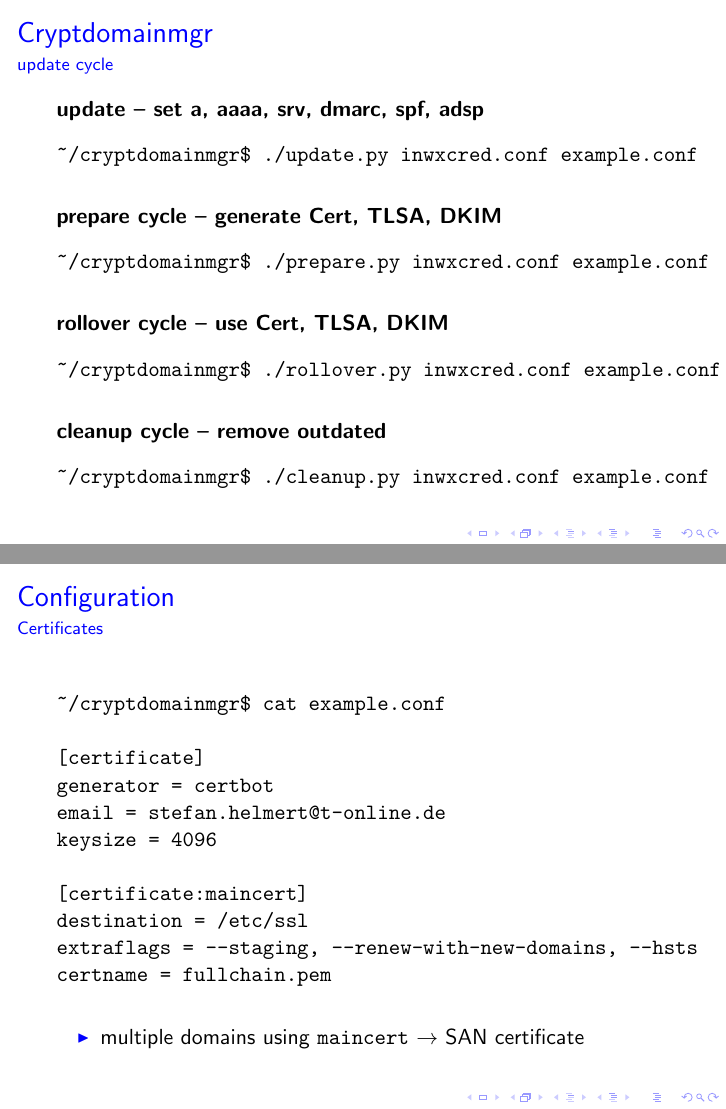
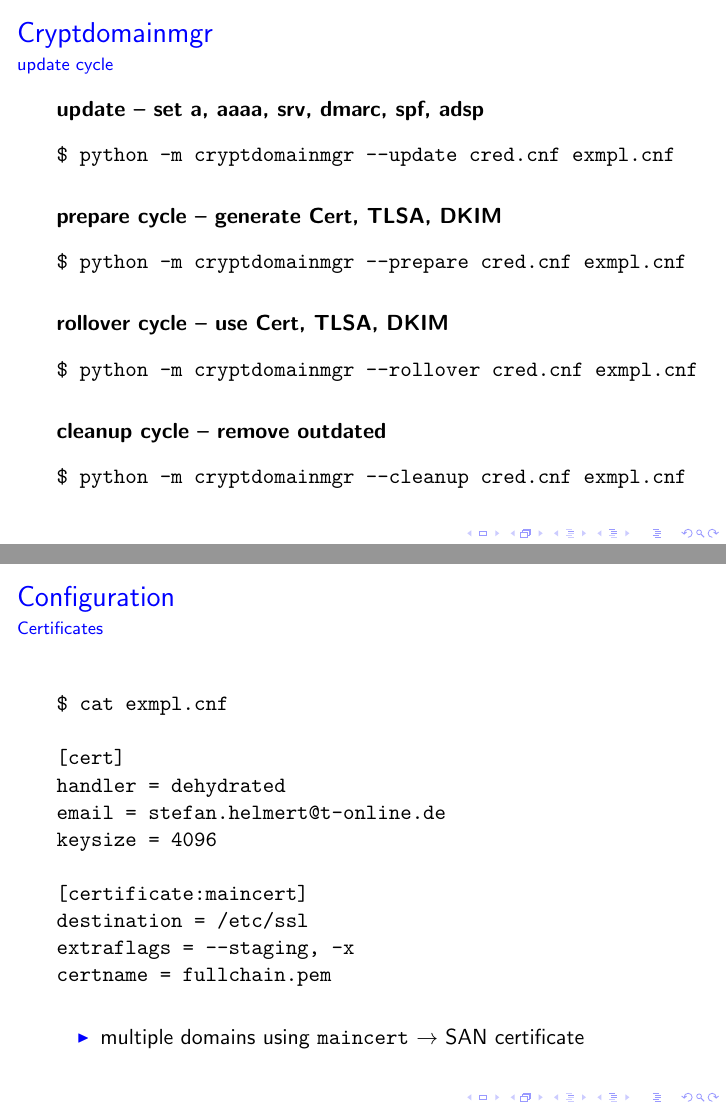
Before and after one commit to TheTesla/cryptdomainmgr-talk, LaTeX slides (main.tex): pages 17 and 19 of 36 before the commit and pages 19 and 21 of 38 after it, joined at a grey line. The pictures show the PDF file main.pdf that the author committed with the source.

Commit message:
updated to new version available in pypi (0.0.17); ToDo: update section implementation

```diff
--- a/main.tex
+++ b/main.tex
@@ -322,22 +379,22 @@
 \begin{frame}[fragile]{\insertsection}{\insertsubsection} % fragiel: no indentation allowed
 	\textbf{update -- set a, aaaa, srv, dmarc, spf, adsp}
 	\begin{verbatim}
-		~/cryptdomainmgr$ ./update.py inwxcred.conf example.conf
+	$ python -m cryptdomainmgr --update cred.cnf exmpl.cnf
 	\end{verbatim}
 	\vspace{0.3cm}
 	\textbf{prepare cycle -- generate Cert, TLSA, DKIM}
 	\begin{verbatim}
-	~/cryptdomainmgr$ ./prepare.py inwxcred.conf example.conf
+	$ python -m cryptdomainmgr --prepare cred.cnf exmpl.cnf
 	\end{verbatim}
 	\vspace{0.3cm}
 	\textbf{rollover cycle -- use Cert, TLSA, DKIM}
 	\begin{verbatim}
-	~/cryptdomainmgr$ ./rollover.py inwxcred.conf example.conf
+	$ python -m cryptdomainmgr --rollover cred.cnf exmpl.cnf
 	\end{verbatim}
 	\vspace{0.3cm}
 	\textbf{cleanup cycle -- remove outdated}
 	\begin{verbatim}
-	~/cryptdomainmgr$ ./cleanup.py inwxcred.conf example.conf
+	$ python -m cryptdomainmgr --cleanup cred.cnf exmpl.cnf
 	\end{verbatim}
 \end{frame}
 
@@ -356,16 +413,16 @@
 \subsection{Certificates}
 \begin{frame}[fragile]{\insertsection}{\insertsubsection} % fragile: no indentation allowed
 	\begin{verbatim}
-	~/cryptdomainmgr$ cat example.conf
+	$ cat exmpl.cnf
 
-	[certificate]
-	generator = certbot
+	[cert]
+	handler = dehydrated
 	email = stefan.helmert@t-online.de
 	keysize = 4096
 
 	[certificate:maincert]
 	destination = /etc/ssl
-	extraflags = --staging, --renew-with-new-domains, --hsts
+	extraflags = --staging, -x
 	certname = fullchain.pem
 	\end{verbatim}
 	\begin{itemize}
@@ -376,10 +433,10 @@
 \subsection{DKIM}
 \begin{frame}[fragile]{\insertsection}{\insertsubsection} % fragile: no indentation allowed
 	\begin{verbatim}
-	~/cryptdomainmgr$ cat example.conf
+	$ cat exmpl.cnf
 
 	[dkim]
-	generator = rspamd
+	handler = rspamd
 
 	[dkim:maindkim]
 	signingConfTemplateFile
@@ -394,11 +451,11 @@
 \subsection{Domain}
 \begin{frame}[fragile]{\insertsection}{\insertsubsection} % fragile: no indentation allowed
 	\begin{verbatim}
-	~/cryptdomainmgr$ cat example.conf
+	$ cat exmpl.cnf
 
 	[domain]
 	user = myusername
-	handler = dnsuptools
+	handler = dnsuptools/inwx
 
 	[domain:domain.example]
 	soa.hostmaster = stefan.helmert@t-online.de
@@ -416,7 +473,7 @@
 \begin{frame}[fragile]{\insertsection}{\insertsubsection} % fragile: no indentation allowed
 	\textbf{set A record}
 	\begin{verbatim}
-	~/cryptdomainmgr$ cat example.conf
+	$ cat exmpl.cnf
 
 	[domain:sub.domain.example]
 	ip4 = auto, 192.168.0.1
@@ -431,7 +488,7 @@
 \begin{frame}[fragile]{\insertsection}{\insertsubsection} % fragile: no indentation allowed
 	\textbf{add A record}
 	\begin{verbatim}
-	~/cryptdomainmgr$ cat example.conf
+	$ cat exmpl.cnf
 
 	[domain:sub.domain.example]
 	ip4+ = auto, 192.168.0.1
@@ -446,7 +503,7 @@
 \begin{frame}[fragile]{\insertsection}{\insertsubsection} % fragile: no indentation allowed
 	\textbf{set MX record}
 	\begin{verbatim}
-	~/cryptdomainmgr$ cat example.conf
+	$ cat exmpl.cnf
 
 	[domain:sub.domain.example]
 	mx = mail20.domain.example:20, mail30.domain.example:30
@@ -465,7 +522,7 @@
 \begin{frame}[fragile]{\insertsection}{\insertsubsection} % fragile: no indentation allowed
 	\textbf{set MX record}
 	\begin{verbatim}
-	~/cryptdomainmgr$ cat example.conf
+	$ cat exmpl.cnf
 
 	[domain:sub.domain.example]
 	mx.40 = mail40.domain.example, mail50.domain.example:50
@@ -484,7 +541,7 @@
 \begin{frame}[fragile]{\insertsection}{\insertsubsection} % fragile: no indentation allowed
 	\textbf{set SRV record}
 	\begin{verbatim}
-	~/cryptdomainmgr$ cat example.conf
+	$ cat exmpl.cnf
 
 	[domain:sub.domain.example]
 	srv.service.proto.port.weight.prio
@@ -495,7 +552,7 @@
 \begin{frame}[fragile]{\insertsection}{\insertsubsection} % fragile: no indentation allowed
 	\textbf{set DMARC entries}
 	\begin{verbatim}
-	~/cryptdomainmgr$ cat example.conf
+	$ cat exmpl.cnf
 
 	[domain:sub.domain.example]
 	dmarc.p = quarantine
@@ -513,7 +570,7 @@
 \begin{frame}[fragile]{\insertsection}{\insertsubsection} % fragile: no indentation allowed
 	\textbf{set DMARC record}
 	\begin{verbatim}
-	~/cryptdomainmgr$ cat example.conf
+	$ cat exmpl.cnf
 
 	[domain:sub.domain.example]
 	dmarc =
@@ -524,7 +581,7 @@
 	\begin{itemize}
 		\item changes the entries \texttt{p}, \texttt{rua}, \texttt{ruf} of the \texttt{DMARC} record
 		\item remove all other entries of this record
-		\item "`atomic"' operation
+		\item atomic operation
 		\item at most one \texttt{DMARC} record allowed!
 	\end{itemize}
 \end{frame}
@@ -532,7 +589,7 @@
 \begin{frame}[fragile]{\insertsection}{\insertsubsection} % fragile: no indentation allowed
 	\textbf{set SOA entries}
 	\begin{verbatim}
-	~/cryptdomainmgr$ cat example.conf
+	$ cat exmpl.cnf
 
 	[domain:domain.example]
 	soa.hostmaster = stefan.helmert@t-online.de
@@ -541,7 +598,7 @@
 	\begin{itemize}
 		\item changes the entries \texttt{hostmaster}, \texttt{refresh} of the \texttt{SOA} record
 		\item \texttt{primns}, \texttt{serial}, \texttt{retry}, \texttt{expire}, \texttt{ncttl} not changed
-		\item "`atomic"' operation
+		\item atomic operation
 		\item exact one \texttt{SOA} record in top level allowed!
 	\end{itemize}
 \end{frame}
@@ -549,7 +606,7 @@
 \begin{frame}[fragile]{\insertsection}{\insertsubsection} % fragile: no indentation allowed
 	\textbf{set SPF flags}
 	\begin{verbatim}
-	~/cryptdomainmgr$ cat example.conf
+	$ cat exmpl.cnf
 
 	[domain:domain.example]
 	spf = -mx, a, ?all, +aaaa
@@ -557,7 +614,7 @@
 	\begin{itemize}
 		\item add given flags to \texttt{SPF} record
 		\item remove all other flags from \texttt{SPF} record
-		\item "`atomic"' operation
+		\item atomic operation
 		\item at most one \texttt{SPF} record is allowed!
 	\end{itemize}
 \end{frame}
@@ -565,7 +622,7 @@
 \begin{frame}[fragile]{\insertsection}{\insertsubsection} % fragile: no indentation allowed
 	\textbf{set ADSP and CAA records}
 	\begin{verbatim}
-	~/cryptdomainmgr$ cat example.conf
+	$ cat exmpl.cnf
 
 	[domain:domain.example]
 	adsp = all
@@ -577,17 +634,22 @@
 		\item add the \texttt{CAA} records
 		\item remove all other \texttt{CAA} records
 	\end{itemize}
+	\textbf{configured by cert handler:}
+	\begin{verbatim}
+	[domain:domain.example]
+	caa =   auto
+	\end{verbatim}
 \end{frame}
 
 
 \begin{frame}[fragile]{\insertsection}{\insertsubsection} % fragile: no indentation allowed
 	\textbf{combine stuff -- TLSA and DKIM}
 	\begin{verbatim}
-	~/cryptdomainmgr$ cat example.conf
+	$ cat exmpl.cnf
 
 	[domain:sub.domain.example]
-	tlsa = 3 0 1, 3 1 1
-	certificate = maincert
+	tlsa.tcp.443 = auto:3:0:1, auto:2:0:1
+	cert = maincert
 	dkim = maindkim
 	\end{verbatim}
 	\textbf{prepare cycle}
```
Also changed, not shown: main.pdf, main.tex (95 more changed lines).
